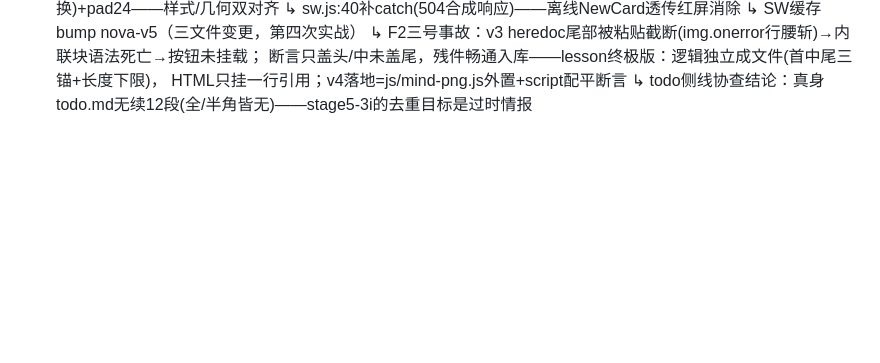
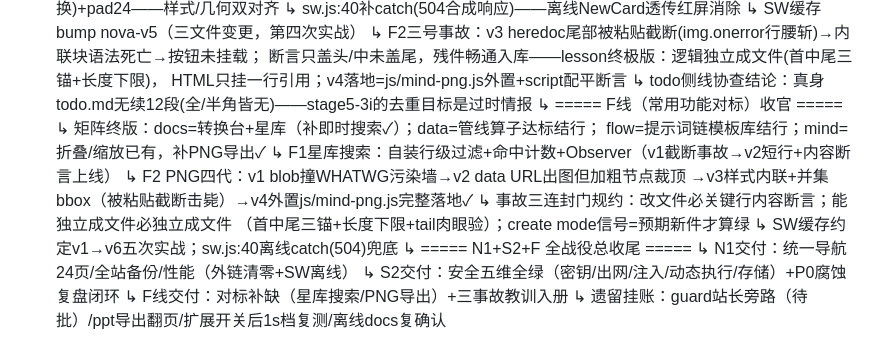
Before and after one commit to donglingjiu/ai-toolsBox, a Markdown page: ai-toolbox-v2-optimized/docs/ROADMAP.md, the part around the change. GitHub-like rendering; blank space fills up the shorter version.

Commit message:
docs(campaign): N1+S2+F full campaign closure chapter

```diff
--- a/ai-toolbox-v2-optimized/docs/ROADMAP.md
+++ b/ai-toolbox-v2-optimized/docs/ROADMAP.md
@@ -104,3 +104,17 @@
     断言只盖头/中未盖尾，残件畅通入库——lesson终极版：逻辑独立成文件(首中尾三锚+长度下限)，
     HTML只挂一行引用；v4落地=js/mind-png.js外置+script配平断言
   ↳ todo侧线协查结论：真身todo.md无续12段(全/半角皆无)——stage5-3i的去重目标是过时情报
+  ↳ ===== F线（常用功能对标）收官 =====
+  ↳ 矩阵终版：docs=转换台+星库（补即时搜索✓）；data=管线算子达标结行；
+    flow=提示词链模板库结行；mind=折叠/缩放已有，补PNG导出✓
+  ↳ F1星库搜索：自装行级过滤+命中计数+Observer（v1截断事故→v2短行+内容断言上线）
+  ↳ F2 PNG四代：v1 blob撞WHATWG污染墙→v2 data URL出图但加粗节点裁顶
+    →v3样式内联+并集bbox（被粘贴截断击毙）→v4外置js/mind-png.js完整落地✓
+  ↳ 事故三连封门规约：改文件必关键行内容断言；能独立成文件必独立成文件
+    （首中尾三锚+长度下限+tail肉眼验）；create mode信号=预期新件才算绿
+  ↳ SW缓存约定v1→v6五次实战；sw.js:40离线catch(504)兜底
+  ↳ ===== N1+S2+F 全战役总收尾 =====
+  ↳ N1交付：统一导航24页/全站备份/性能（外链清零+SW离线）
+  ↳ S2交付：安全五维全绿（密钥/出网/注入/动态执行/存储）+P0腐蚀复盘闭环
+  ↳ F线交付：对标补缺（星库搜索/PNG导出）+三事故教训入册
+  ↳ 遗留挂账：guard站长旁路（待批）/ppt导出翻页/扩展开关后1s档复测/离线docs复确认
```
